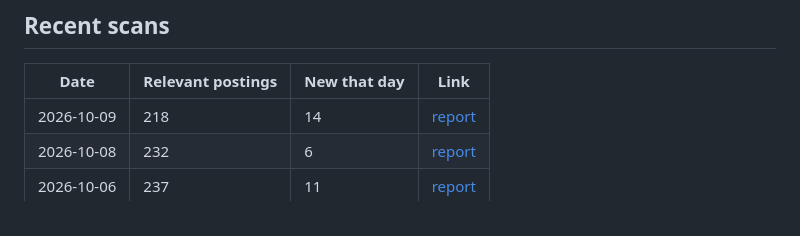
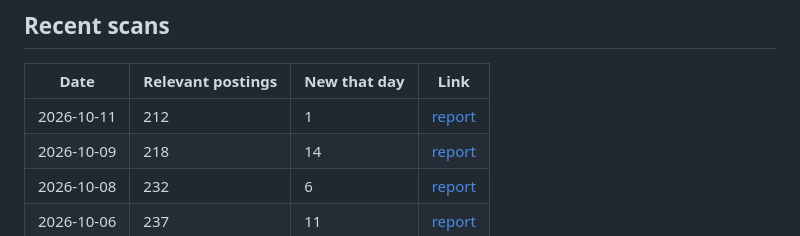
Before and after one commit to aminafara123/uae-remote-jobs-daily, a Markdown page: README.md, the part around one of its changes. GitHub-like rendering.

```diff
--- a/README.md
+++ b/README.md
@@ -19,6 +19,7 @@ Each daily file lists the postings that passed three gates that day: lane keywor
 <!-- INDEX -->
 | Date | Relevant postings | New that day | Link |
 |---|---|---|---|
+| 2026-10-11 | 212 | 1 | [report](reports/2026-10-11.md) |
 | 2026-10-09 | 218 | 14 | [report](reports/2026-10-09.md) |
 | 2026-10-08 | 232 | 6 | [report](reports/2026-10-08.md) |
 | 2026-10-06 | 237 | 11 | [report](reports/2026-10-06.md) |
```
Also changed, not shown: other parts of README.md (+1 -1 lines), reports/2026-10-11.md (added, +24 -0 lines).
